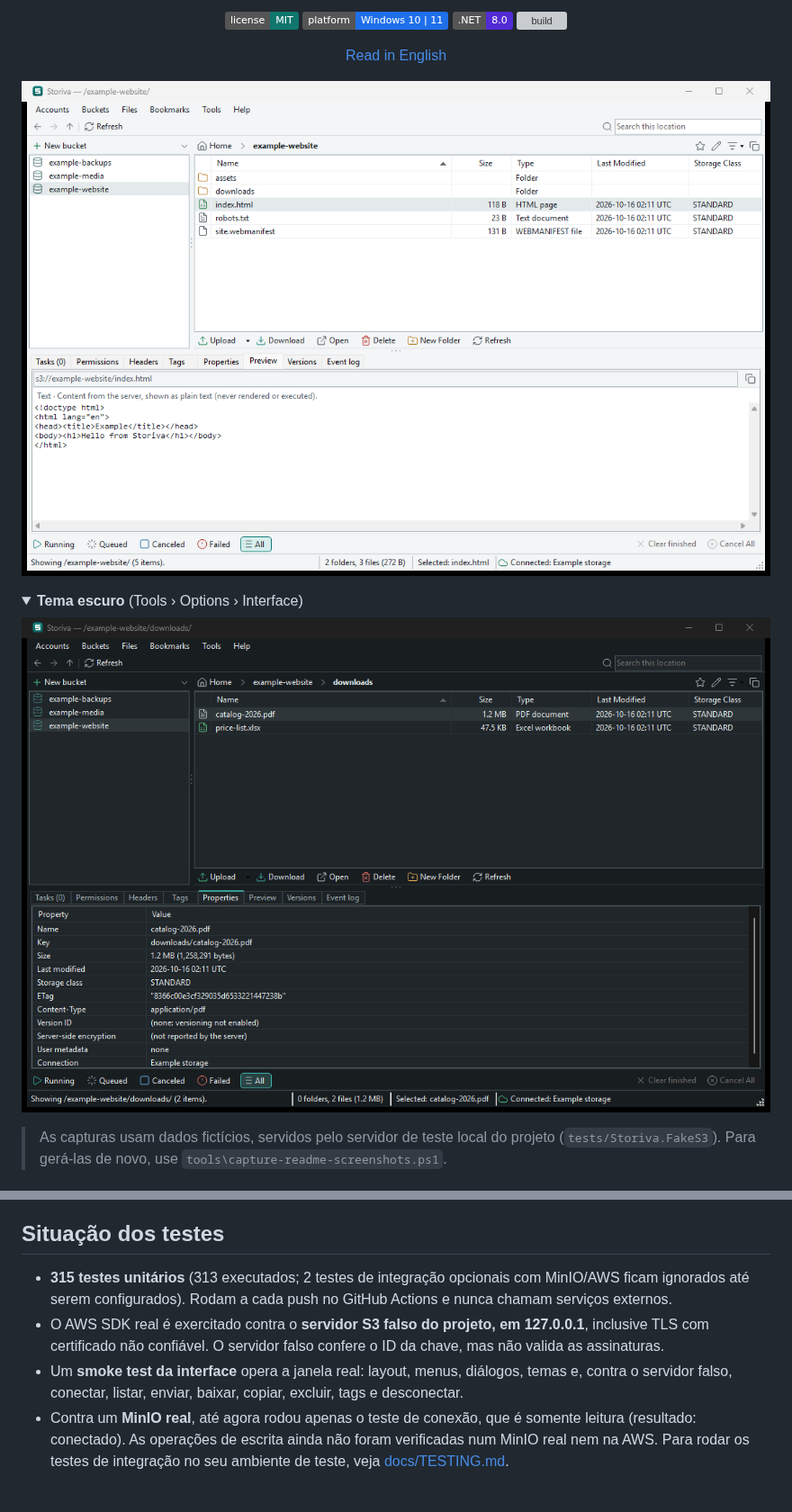
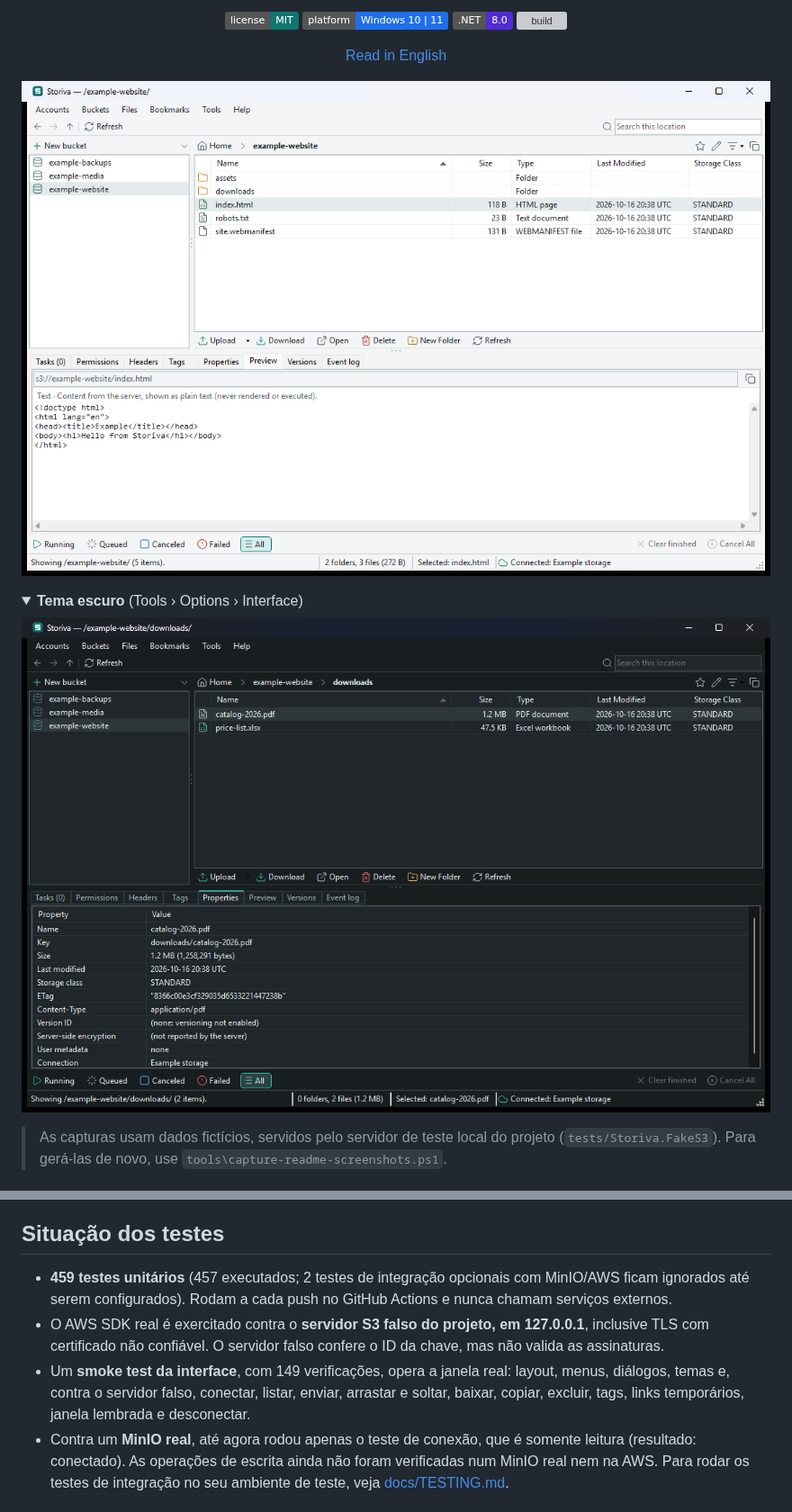
Before and after one commit to StormLives/Storiva, a Markdown page: README.pt-BR.md, 2 parts joined by grey strips. Shown at 90% size. Drawn GitHub-style; pictures changed too: docs/images/storiva-main-dark.png, docs/images/storiva-main-light.png; folded sections open; badges without logos; grey boxes are pictures that could not be loaded.

Commit message:
Storiva 0.4.0: version, README features, share-link screenshot
Co-Authored-By: Claude Opus 5.5 <noreply@anthropic.com>

```diff
--- a/README.pt-BR.md
+++ b/README.pt-BR.md
@@ -247,9 +261,9 @@ Para outro provedor de armazenamento, implemente `Storiva.Core.Remote.IObjectSto
 
 ## Situação dos testes
 
-- **315 testes unitários** (313 executados; 2 testes de integração opcionais com MinIO/AWS ficam ignorados até serem configurados). Rodam a cada push no GitHub Actions e nunca chamam serviços externos.
+- **459 testes unitários** (457 executados; 2 testes de integração opcionais com MinIO/AWS ficam ignorados até serem configurados). Rodam a cada push no GitHub Actions e nunca chamam serviços externos.
 - O AWS SDK real é exercitado contra o **servidor S3 falso do projeto, em 127.0.0.1**, inclusive TLS com certificado não confiável. O servidor falso confere o ID da chave, mas não valida as assinaturas.
-- Um **smoke test da interface** opera a janela real: layout, menus, diálogos, temas e, contra o servidor falso, conectar, listar, enviar, baixar, copiar, excluir, tags e desconectar.
+- Um **smoke test da interface**, com 149 verificações, opera a janela real: layout, menus, diálogos, temas e, contra o servidor falso, conectar, listar, enviar, arrastar e soltar, baixar, copiar, excluir, tags, links temporários, janela lembrada e desconectar.
 - Contra um **MinIO real**, até agora rodou apenas o teste de conexão, que é somente leitura (resultado: conectado). As operações de escrita ainda não foram verificadas num MinIO real nem na AWS. Para rodar os testes de integração no seu ambiente de teste, veja [docs/TESTING.md](docs/TESTING.md).
 
 ## Documentação
```
Also changed, not shown: other parts of README.pt-BR.md (+14 -0 lines), README.md (+16 -2 lines), docs/images/storiva-add-account.png, docs/images/storiva-options-interface.png, docs/images/storiva-share-link.png (added), 2 other files.
